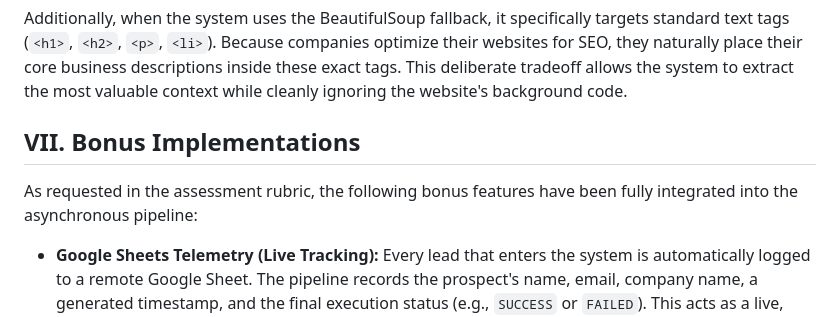
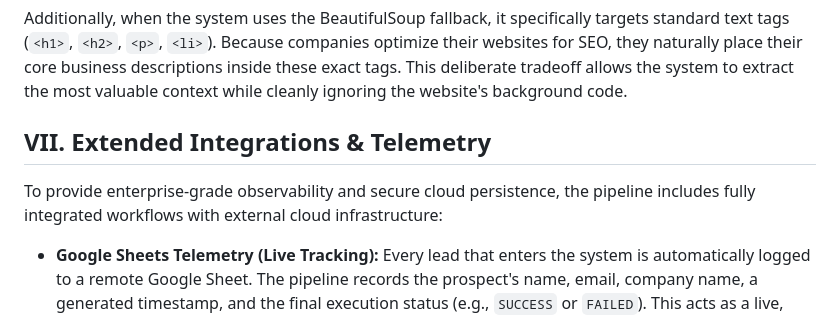
Before and after one commit to Teja3993/ai-audit-pipeline, a Markdown page: README.md, the part around the change. Rendered like a GitHub page.

Commit message:
Revise bonus implementations to extended integrations
Updated section title and added details on extended integrations and telemetry features.

```diff
--- a/README.md
+++ b/README.md
@@ -215,9 +215,9 @@ To keep the pipeline fast and avoid hitting strict LLM token limits, the scraper
 
 Additionally, when the system uses the BeautifulSoup fallback, it specifically targets standard text tags (`<h1>`, `<h2>`, `<p>`, `<li>`). Because companies optimize their websites for SEO, they naturally place their core business descriptions inside these exact tags. This deliberate tradeoff allows the system to extract the most valuable context while cleanly ignoring the website's background code.
 
-## VII. Bonus Implementations
+## VII. Extended Integrations & Telemetry
 
-As requested in the assessment rubric, the following bonus features have been fully integrated into the asynchronous pipeline:
+To provide enterprise-grade observability and secure cloud persistence, the pipeline includes fully integrated workflows with external cloud infrastructure:
 
 * **Google Sheets Telemetry (Live Tracking):** Every lead that enters the system is automatically logged to a remote Google Sheet. The pipeline records the prospect's name, email, company name, a generated timestamp, and the final execution status (e.g., `SUCCESS` or `FAILED`). This acts as a live, observable CRM tracker for the sales team.
 * **Google Drive Archival:** Upon successful generation, the final PDF audit is automatically transmitted to a specified Google Drive folder for long-term storage. This keeps the local server's filesystem clean and ensures the team has permanent cloud access to all generated reports.
```
